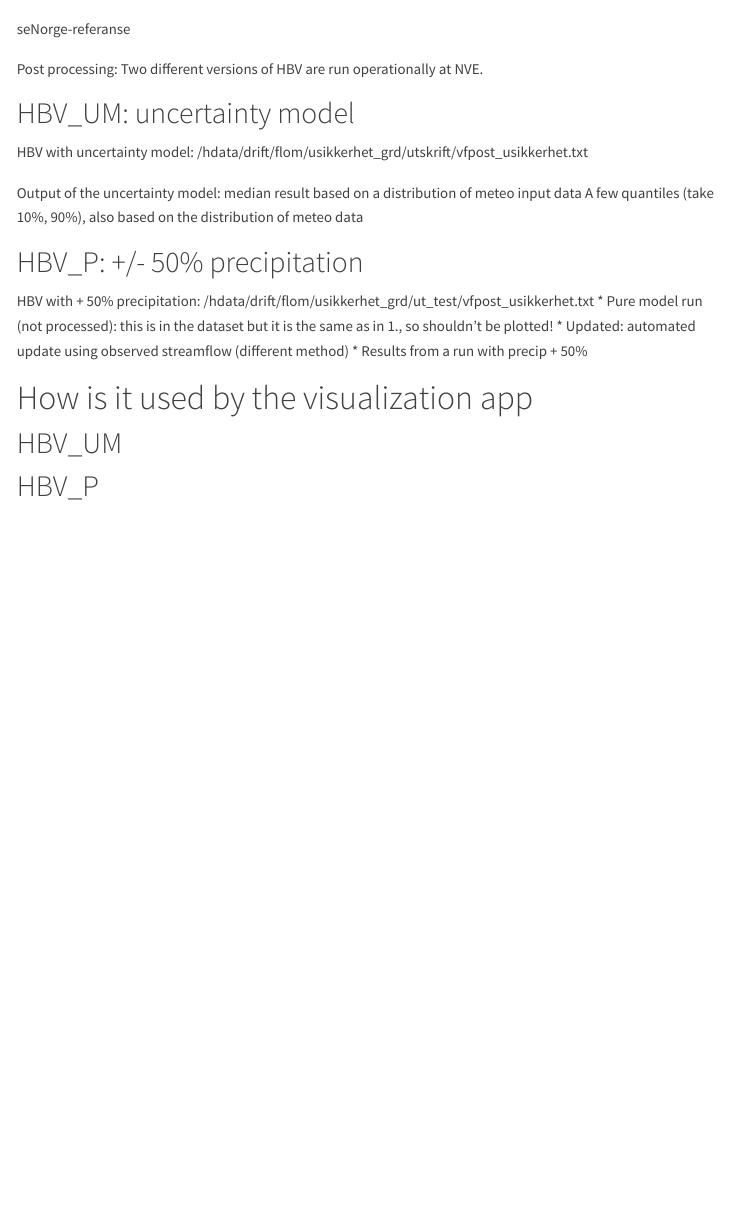
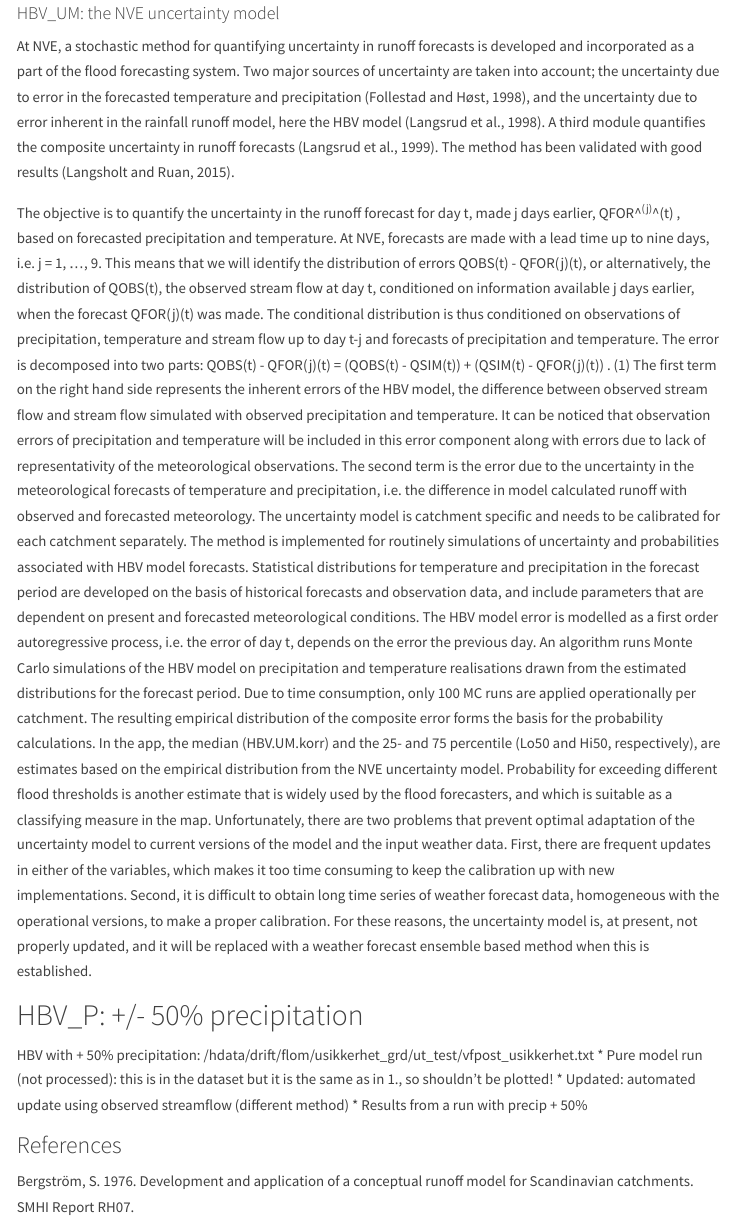
Before and after one commit to NVE/Flood_forecasting, an R Markdown document (report/HBV.Rmd): the page in a window 1100 px wide, from 1520 px down before the commit and from 1370 px down after it. Rendered offline with R 4.5, knitr and Pandoc, with nearby package versions; menus at the side of the page are left out.

Commit message:
Update HBV.Rmd

```diff
--- a/report/HBV.Rmd
+++ b/report/HBV.Rmd
@@ -31,9 +31,29 @@
 
 As a conceptual model, the HBV model has only a minor physical resemblance to the natural processes in the associated catchment. Some physiographical parameters, like catchment area, hypsographic curve etc. can be quantified from GIS data, but the majority of the parameters must be calibrated, i.e. they are adjusted so that model simulated runoff, given a defined input data set, is as similar as possible to the observed runoff. The HBV model is calibrated for the 145 flood forecasting model catchments.
 
+Input data to the model are precipitation and temperature from the seNorge data set. Data for each altitude zone are read separately from the grid, and applied directly for each zone, without any altitude correction.
+
 *Figure 1: the structure of the HBV model to the right. An illustration of input data for 10 altitude zones is shown to the left.* ![](images/HBV_struktur.JPG)
 
-Input data to the model are precipitation and temperature from the seNorge data set. Data for each altitude zone are read separately from the grid, and applied directly for each zone, without any altitude correction.
+### Post processing
+#### HBV_UM: the NVE uncertainty model
+
+At NVE, a stochastic method for quantifying uncertainty in runoff forecasts is developed and incorporated as a part of the flood forecasting system. Two major sources of uncertainty are taken into account; the uncertainty due to error in the forecasted temperature and precipitation (Follestad and Høst, 1998), and the uncertainty due to error inherent in the rainfall runoff model, here the HBV model (Langsrud et al., 1998). A third module quantifies the composite uncertainty in runoff forecasts (Langsrud et al., 1999). The method has been validated with good results (Langsholt and Ruan, 2015).
+
+The objective is to quantify the uncertainty in the runoff forecast for day t, made j days earlier, QFOR^^(j)^^(t) , based on forecasted precipitation and temperature. At NVE, forecasts are made with a lead time up to nine days, i.e. j = 1, …, 9. This means that we will identify the distribution of errors QOBS(t) - QFOR(j)(t), or alternatively, the distribution of QOBS(t), the observed stream flow at day t, conditioned on information available j days earlier, when the forecast QFOR(j)(t) was made. The conditional distribution is thus conditioned on observations of precipitation, temperature and stream flow up to day t-j and forecasts of precipitation and temperature. The error is decomposed into two parts:
+QOBS(t) - QFOR(j)(t) = (QOBS(t) - QSIM(t)) + (QSIM(t) - QFOR(j)(t)) .                       (1)
+The first term on the right hand side represents the inherent errors of the HBV model, the difference between observed stream flow and stream flow simulated with observed precipitation and temperature. It can be noticed that observation errors of precipitation and temperature will be included in this error component along with errors due to lack of representativity of the meteorological observations. The second term is the error due to the uncertainty in the meteorological forecasts of temperature and precipitation, i.e. the difference in model calculated runoff with observed and forecasted meteorology.
+The uncertainty model is catchment specific and needs to be calibrated for each catchment separately. The method is implemented for routinely simulations of uncertainty and probabilities associated with HBV model forecasts. Statistical distributions for temperature and precipitation in the forecast period are developed on the basis of historical forecasts and observation data, and include parameters that are dependent on present and forecasted meteorological conditions. The HBV model error is modelled as a first order autoregressive process, i.e. the error of day t, depends on the error the previous day.
+An algorithm runs Monte Carlo simulations of the HBV model on precipitation and temperature realisations drawn from the estimated distributions for the forecast period. Due to time consumption, only 100 MC runs are applied operationally per catchment. The resulting empirical distribution of the composite error forms the basis for the probability calculations. In the app, the median (HBV.UM.korr) and the 25- and 75 percentile (Lo50 and Hi50, respectively), are estimates based on the empirical distribution from the NVE uncertainty model. Probability for exceeding different flood thresholds is another estimate that is widely used by the flood forecasters, and which is suitable as a classifying measure in the map.
+Unfortunately, there are two problems that prevent optimal adaptation of the uncertainty model to current versions of the model and the input weather data. First, there are frequent updates in either of the variables, which makes it too time consuming to keep the calibration up with new implementations. Second, it is difficult to obtain long time series of weather forecast data, homogeneous with the operational versions, to make a proper calibration. For these reasons, the uncertainty model is, at present, not properly updated, and it will be replaced with a weather forecast ensemble based method when this is established.
+
+
+## HBV_P: +/- 50% precipitation
+
+HBV with + 50% precipitation: /hdata/drift/flom/usikkerhet_grd/ut_test/vfpost_usikkerhet.txt
+ * Pure model run (not processed): this is in the dataset but it is the same as in 1., so shouldn't be plotted!
+ * Updated: automated update using observed streamflow (different method)
+ * Results from a run with precip + 50%
 
 ### References
 
@@ -46,23 +66,3 @@
 seNorge-referanse
 
 Post processing: Two different versions of HBV are run operationally at NVE.
-
-## HBV_UM: uncertainty model
-
-HBV with uncertainty model: /hdata/drift/flom/usikkerhet_grd/utskrift/vfpost_usikkerhet.txt
-
-Output of the uncertainty model: median result based on a distribution of meteo input data
-A few quantiles (take 10%, 90%), also based on the distribution of meteo data
-
-## HBV_P: +/- 50% precipitation
-
-HBV with + 50% precipitation: /hdata/drift/flom/usikkerhet_grd/ut_test/vfpost_usikkerhet.txt
- * Pure model run (not processed): this is in the dataset but it is the same as in 1., so shouldn't be plotted!
- * Updated: automated update using observed streamflow (different method)
- * Results from a run with precip + 50%
-
-# How is it used by the visualization app
-
-## HBV_UM
-
-## HBV_P
```
